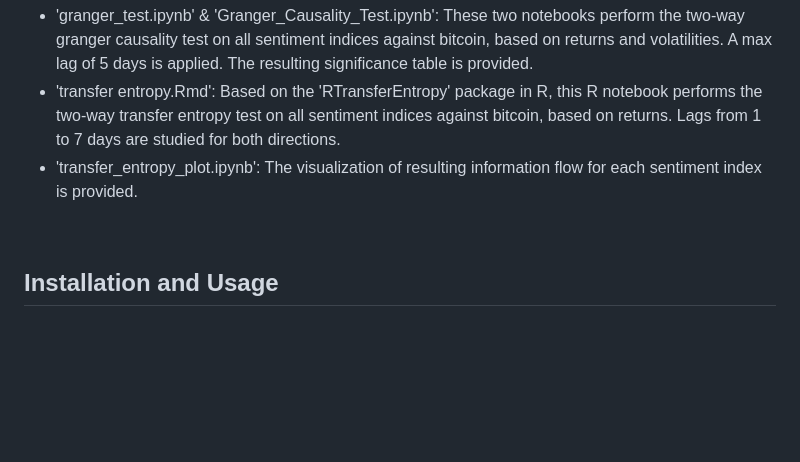
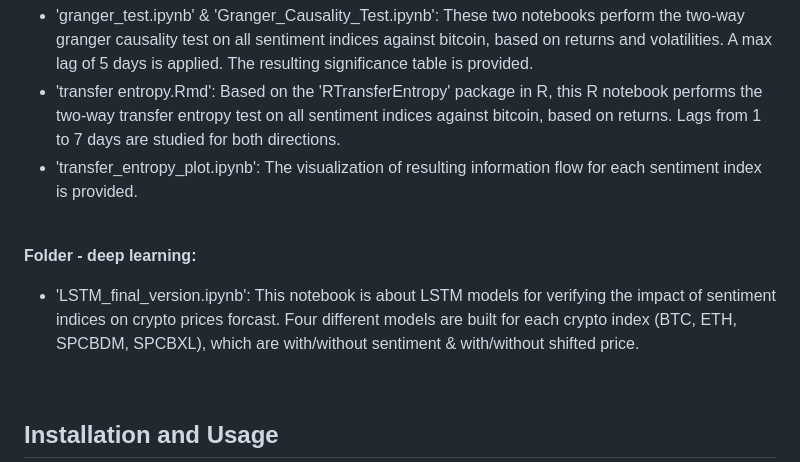
Before and after one commit to VickyYu7/SP_Cryptocurrencies_Columbia, a Markdown page: README.md, the part around the change. GitHub-like rendering; blank space fills up the shorter version.

```diff
--- a/README.md
+++ b/README.md
@@ -32,6 +32,10 @@ The project is organized into the following components:
 - 'transfer_entropy_plot.ipynb': The visualization of resulting information flow for each sentiment index is provided. <br>
 <br>
 
+<strong> Folder - deep learning:</strong> <br>
+- 'LSTM_final_version.ipynb': This notebook is about LSTM models for verifying the impact of sentiment indices on crypto prices forcast. Four different models are built for each crypto index (BTC, ETH, SPCBDM, SPCBXL), which are with/without sentiment & with/without shifted price.<br>
+<br>
+
 ## Installation and Usage
 To run this project, you will need to install the following dependencies:
 - numpy
```
